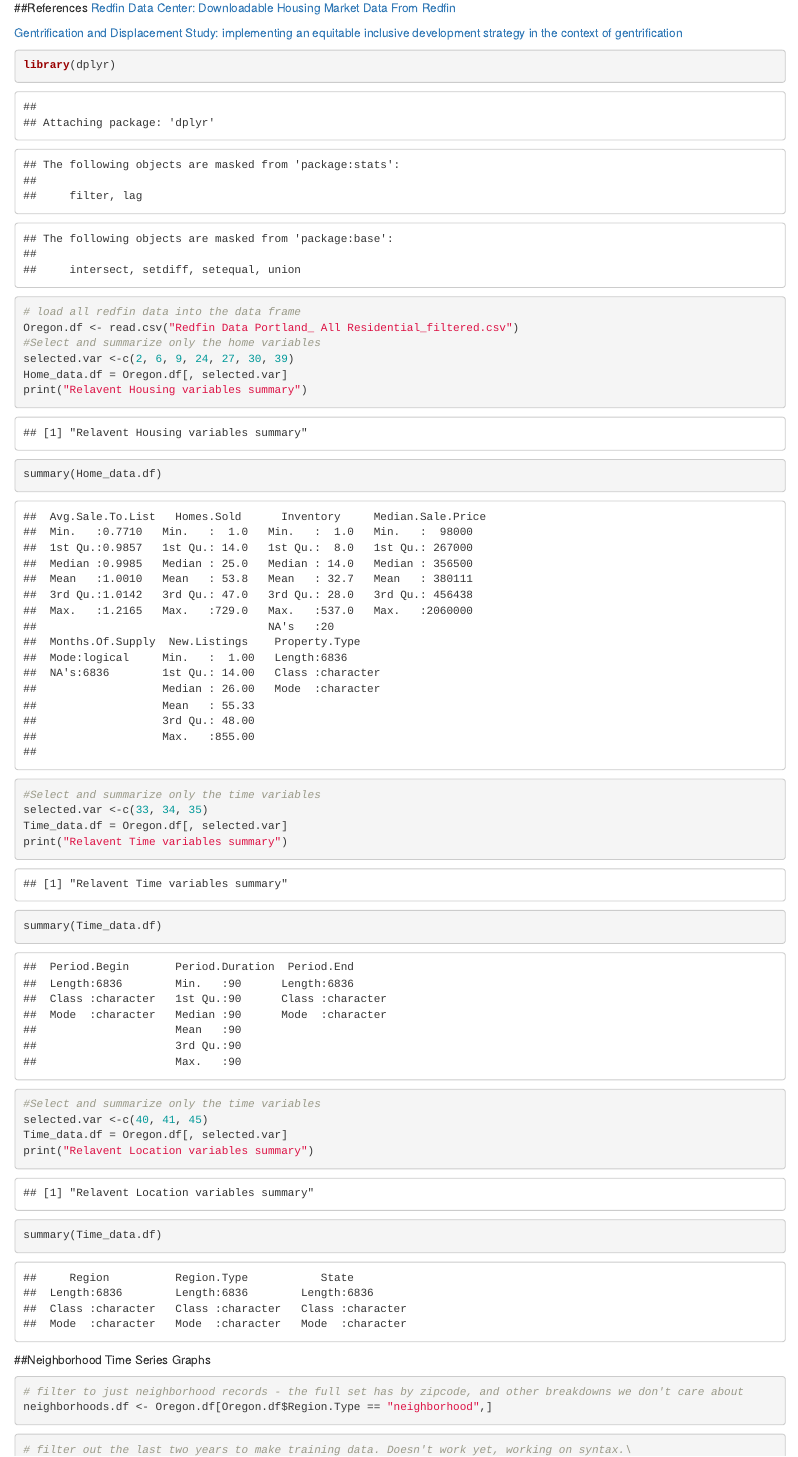
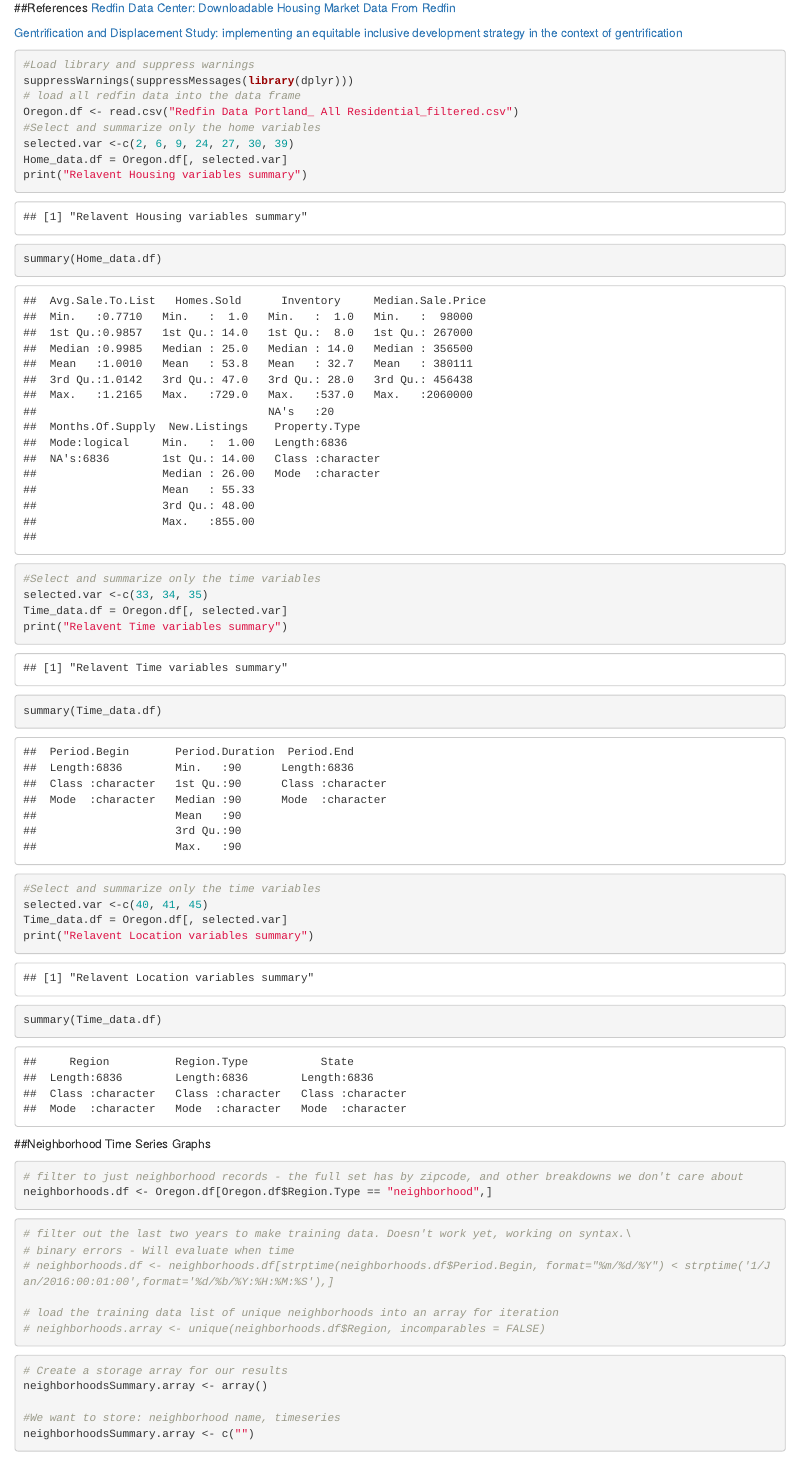
Before and after one commit to codymiller89/redfinproject, an R Markdown document (ETM 527 - Team Redfin Notebook.Rmd): the page in a window 1100 px wide, from 720 px down. Rendered offline with R 4.5, knitr and Pandoc, with nearby package versions; some code elsewhere in the file could not run offline.

Commit message:
Comment out
Comment out tabs and supress library warnings.

````diff
--- a/ETM 527 - Team Redfin Notebook.Rmd
+++ b/ETM 527 - Team Redfin Notebook.Rmd
@@ -41,7 +39,8 @@ With the project selection, we are limited to time series-based modeling. We ini
 
 [Gentrification and Displacement Study: implementing an equitable inclusive development strategy in the context of gentrification](https://www.portlandoregon.gov/bps/article/454027)
 ```{r}
-library(dplyr)
+#Load library and suppress warnings
+suppressWarnings(suppressMessages(library(dplyr)))
 # load all redfin data into the data frame
 Oregon.df <- read.csv("Redfin Data Portland_ All Residential_filtered.csv")
 #Select and summarize only the home variables
````
Also changed, not shown: ETM 527 - Team Redfin Notebook.Rmd (2 more changed lines).
